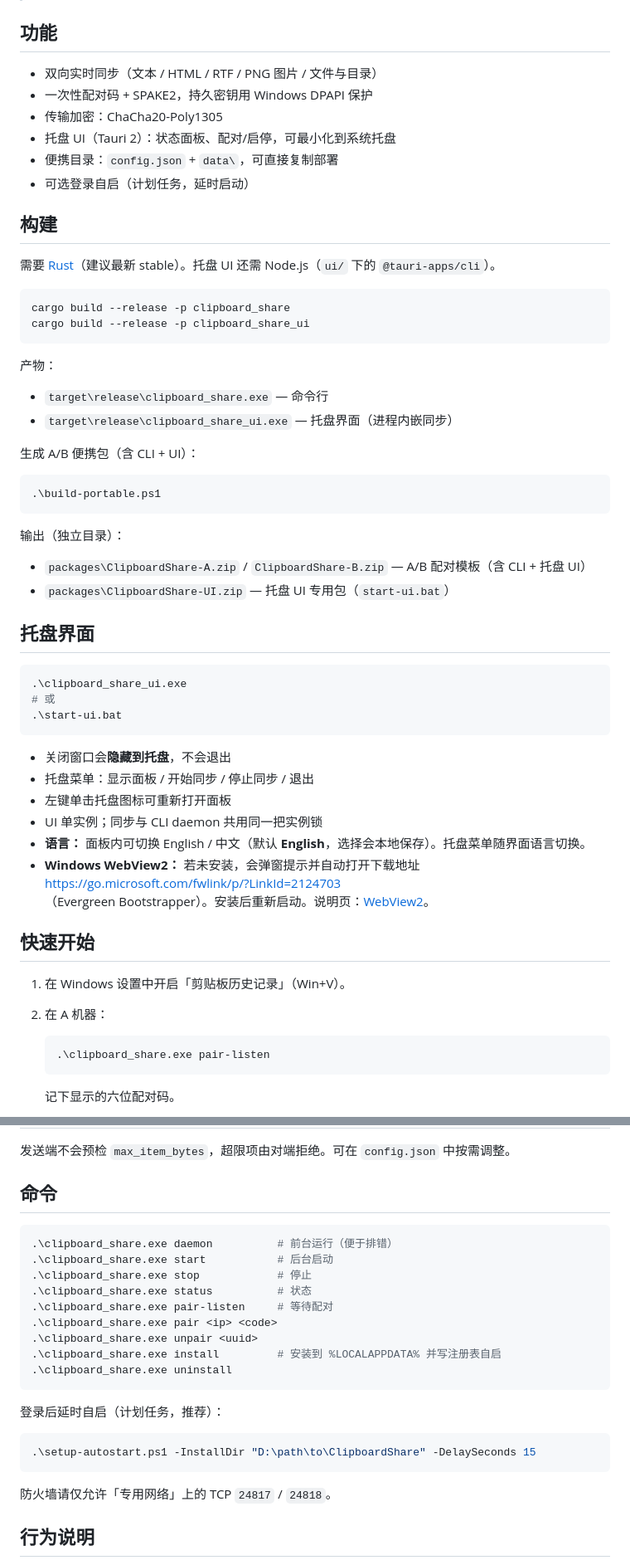
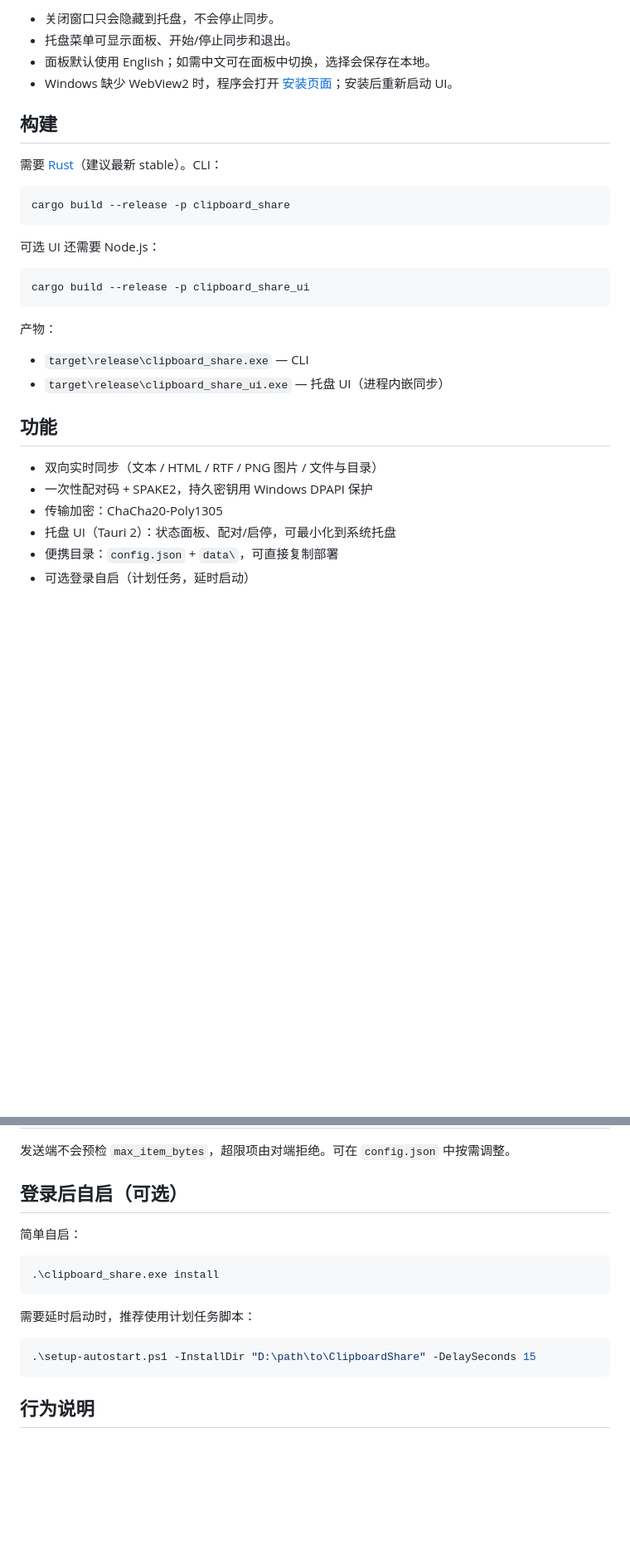
Before and after one commit to Fracizz/clipboard_share, a Markdown page: README.zh-CN.md, 2 parts joined by grey strips. Shown at 83% size. GitHub-like rendering; blank space fills up the shorter version.

````diff
--- a/README.zh-CN.md
+++ b/README.zh-CN.md
@@ -10,3 +168,26 @@ Windows 局域网剪贴板同步工具，可选托盘小界面。两台电脑完
+- 关闭窗口只会隐藏到托盘，不会停止同步。
+- 托盘菜单可显示面板、开始/停止同步和退出。
+- 面板默认使用 English；如需中文可在面板中切换，选择会保存在本地。
+- Windows 缺少 WebView2 时，程序会打开 [安装页面](https://developer.microsoft.com/microsoft-edge/webview2/)；安装后重新启动 UI。
+
+## 构建
+
+需要 [Rust](https://rustup.rs/)（建议最新 stable）。CLI：
+
+```powershell
+cargo build --release -p clipboard_share
+```
+
+可选 UI 还需要 Node.js：
+
+```powershell
+cargo build --release -p clipboard_share_ui
+```
+
+产物：
+
+- `target\release\clipboard_share.exe` — CLI
+- `target\release\clipboard_share_ui.exe` — 托盘 UI（进程内嵌同步）
 
 ## 功能
 
@@ -16,57 +197,3 @@ Windows 局域网剪贴板同步工具，可选托盘小界面。两台电脑完
 - 托盘 UI（Tauri 2）：状态面板、配对/启停，可最小化到系统托盘
 - 便携目录：`config.json` + `data\`，可直接复制部署
 - 可选登录自启（计划任务，延时启动）
-
-## 构建
-
-需要 [Rust](https://rustup.rs/)（建议最新 stable）。托盘 UI 还需 Node.js（`ui/` 下的 `@tauri-apps/cli`）。
-
-```powershell
-cargo build --release -p clipboard_share
-cargo build --release -p clipboard_share_ui
-```
-
-产物：
-
-- `target\release\clipboard_share.exe` — 命令行
-- `target\release\clipboard_share_ui.exe` — 托盘界面（进程内嵌同步）
-
-生成 A/B 便携包（含 CLI + UI）：
-
-```powershell
-.\build-portable.ps1
-```
-
-输出（独立目录）：
-
-- `packages\ClipboardShare-A.zip` / `ClipboardShare-B.zip` — A/B 配对模板（含 CLI + 托盘 UI）
-- `packages\ClipboardShare-UI.zip` — 托盘 UI 专用包（`start-ui.bat`）
-
-## 托盘界面
-
-```powershell
-.\clipboard_share_ui.exe
-# 或
-.\start-ui.bat
-```
-
-- 关闭窗口会**隐藏到托盘**，不会退出
-- 托盘菜单：显示面板 / 开始同步 / 停止同步 / 退出
-- 左键单击托盘图标可重新打开面板
-- UI 单实例；同步与 CLI daemon 共用同一把实例锁
-- **语言：** 面板内可切换 English / 中文（默认 **English**，选择会本地保存）。托盘菜单随界面语言切换。
-- **Windows WebView2：** 若未安装，会弹窗提示并自动打开下载地址
-  [https://go.microsoft.com/fwlink/p/?LinkId=2124703](https://go.microsoft.com/fwlink/p/?LinkId=2124703)
-  （Evergreen Bootstrapper）。安装后重新启动。说明页：[WebView2](https://developer.microsoft.com/microsoft-edge/webview2/)。
-
-## 快速开始
-
-1. 在 Windows 设置中开启「剪贴板历史记录」（Win+V）。
-2. 在 A 机器：
-
-   ```powershell
-   .\clipboard_share.exe pair-listen
-   ```
-
-   记下显示的六位配对码。
-
@@ -120,27 +219,19 @@ cargo build --release -p clipboard_share_ui
 
 发送端不会预检 `max_item_bytes`，超限项由对端拒绝。可在 `config.json` 中按需调整。
 
-## 命令
+## 登录后自启（可选）
+
+简单自启：
 
 ```powershell
-.\clipboard_share.exe daemon          # 前台运行（便于排错）
-.\clipboard_share.exe start           # 后台启动
-.\clipboard_share.exe stop            # 停止
-.\clipboard_share.exe status          # 状态
-.\clipboard_share.exe pair-listen     # 等待配对
-.\clipboard_share.exe pair <ip> <code>
-.\clipboard_share.exe unpair <uuid>
-.\clipboard_share.exe install         # 安装到 %LOCALAPPDATA% 并写注册表自启
-.\clipboard_share.exe uninstall
+.\clipboard_share.exe install
 ```
 
-登录后延时自启（计划任务，推荐）：
+需要延时启动时，推荐使用计划任务脚本：
 
 ```powershell
 .\setup-autostart.ps1 -InstallDir "D:\path\to\ClipboardShare" -DelaySeconds 15
 ```
-
-防火墙请仅允许「专用网络」上的 TCP `24817` / `24818`。
 
 ## 行为说明
 
````
Also changed, not shown: other parts of README.zh-CN.md (+160 -30 lines), README.md (+172 -84 lines).
